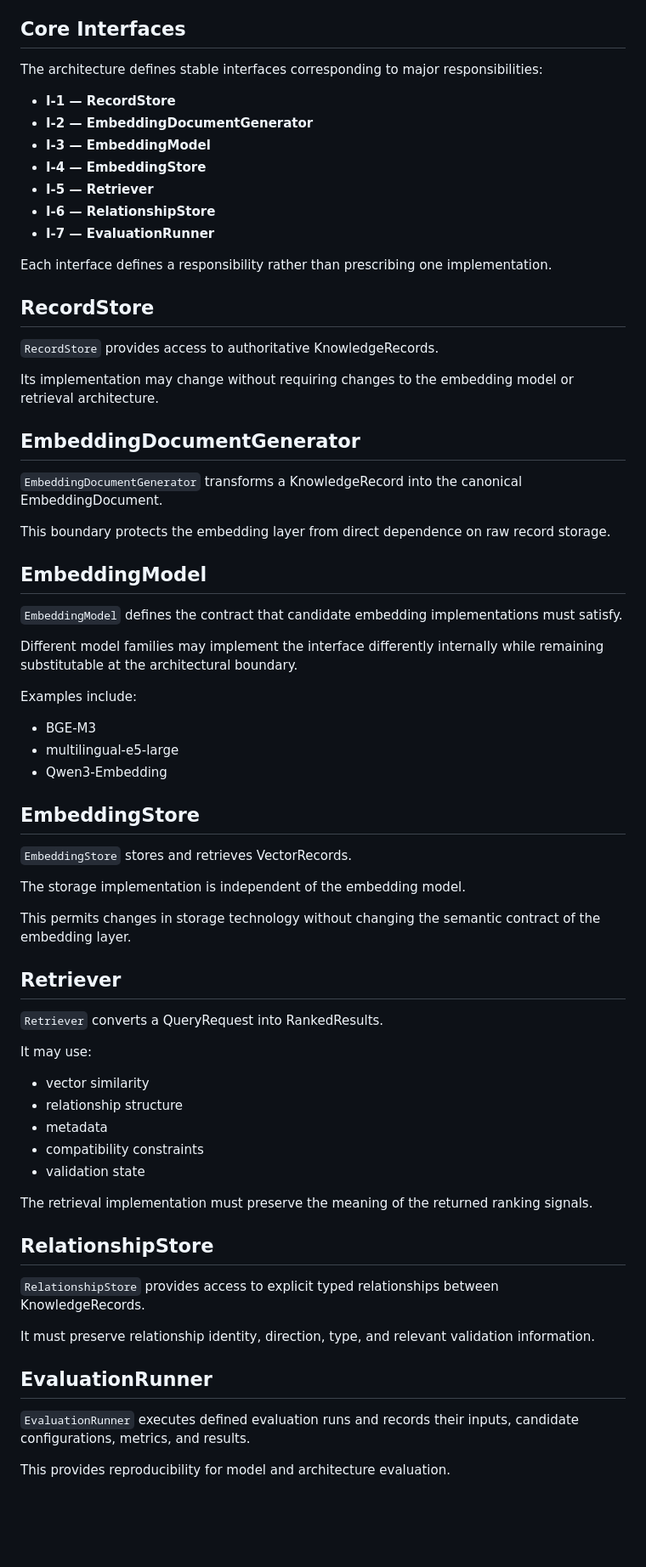
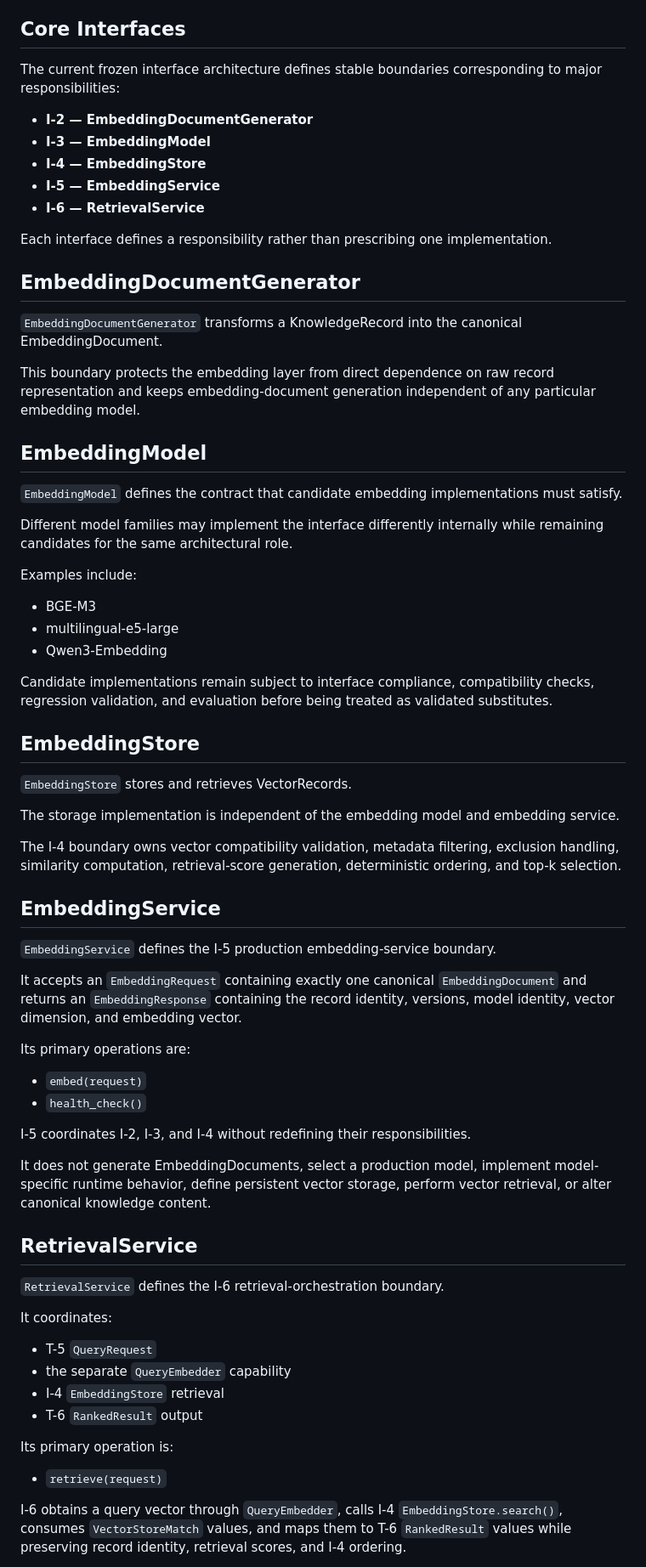
Before and after one commit to omusungu/AM-PKO, a Markdown page: docs/interface-contract.md, the part around one of its changes. Shown at 85% size. Rendered like a GitHub page; blank space fills up the shorter version.

Commit message:
docs: reconcile frozen interface contracts

```diff
--- a/docs/interface-contract.md
+++ b/docs/interface-contract.md
@@ -68,35 +68,34 @@ Evaluation is therefore treated as an explicit architectural activity rather tha
 
 ## Core Interfaces
 
-The architecture defines stable interfaces corresponding to major responsibilities:
+The current frozen interface architecture defines stable boundaries
+corresponding to major responsibilities:
 
-- **I-1 — RecordStore**
 - **I-2 — EmbeddingDocumentGenerator**
 - **I-3 — EmbeddingModel**
 - **I-4 — EmbeddingStore**
-- **I-5 — Retriever**
-- **I-6 — RelationshipStore**
-- **I-7 — EvaluationRunner**
+- **I-5 — EmbeddingService**
+- **I-6 — RetrievalService**
 
-Each interface defines a responsibility rather than prescribing one implementation.
-
-## RecordStore
-
-`RecordStore` provides access to authoritative KnowledgeRecords.
-
-Its implementation may change without requiring changes to the embedding model or retrieval architecture.
+Each interface defines a responsibility rather than prescribing one
+implementation.
 
 ## EmbeddingDocumentGenerator
 
-`EmbeddingDocumentGenerator` transforms a KnowledgeRecord into the canonical EmbeddingDocument.
+`EmbeddingDocumentGenerator` transforms a KnowledgeRecord into the
+canonical EmbeddingDocument.
 
-This boundary protects the embedding layer from direct dependence on raw record storage.
+This boundary protects the embedding layer from direct dependence on
+raw record representation and keeps embedding-document generation
+independent of any particular embedding model.
 
 ## EmbeddingModel
 
-`EmbeddingModel` defines the contract that candidate embedding implementations must satisfy.
+`EmbeddingModel` defines the contract that candidate embedding
+implementations must satisfy.
 
-Different model families may implement the interface differently internally while remaining substitutable at the architectural boundary.
+Different model families may implement the interface differently
+internally while remaining candidates for the same architectural role.
 
 Examples include:
 
@@ -104,36 +103,61 @@ Examples include:
 - multilingual-e5-large
 - Qwen3-Embedding
 
+Candidate implementations remain subject to interface compliance,
+compatibility checks, regression validation, and evaluation before
+being treated as validated substitutes.
+
 ## EmbeddingStore
 
 `EmbeddingStore` stores and retrieves VectorRecords.
 
-The storage implementation is independent of the embedding model.
+The storage implementation is independent of the embedding model and
+embedding service.
 
-This permits changes in storage technology without changing the semantic contract of the embedding layer.
+The I-4 boundary owns vector compatibility validation, metadata
+filtering, exclusion handling, similarity computation, retrieval-score
+generation, deterministic ordering, and top-k selection.
 
-## Retriever
+## EmbeddingService
 
-`Retriever` converts a QueryRequest into RankedResults.
+`EmbeddingService` defines the I-5 production embedding-service
+boundary.
 
-It may use:
+It accepts an `EmbeddingRequest` containing exactly one canonical
+`EmbeddingDocument` and returns an `EmbeddingResponse` containing the
+record identity, versions, model identity, vector dimension, and
+embedding vector.
 
-- vector similarity
-- relationship structure
-- metadata
-- compatibility constraints
-- validation state
+Its primary operations are:
 
-The retrieval implementation must preserve the meaning of the returned ranking signals.
+- `embed(request)`
+- `health_check()`
 
-## RelationshipStore
+I-5 coordinates I-2, I-3, and I-4 without redefining their
+responsibilities.
 
-`RelationshipStore` provides access to explicit typed relationships between KnowledgeRecords.
+It does not generate EmbeddingDocuments, select a production model,
+implement model-specific runtime behavior, define persistent vector
+storage, perform vector retrieval, or alter canonical knowledge
+content.
 
-It must preserve relationship identity, direction, type, and relevant validation information.
+## RetrievalService
 
-## EvaluationRunner
+`RetrievalService` defines the I-6 retrieval-orchestration boundary.
 
-`EvaluationRunner` executes defined evaluation runs and records their inputs, candidate configurations, metrics, and results.
+It coordinates:
 
-This provides reproducibility for model and architecture evaluation.
+- T-5 `QueryRequest`
+- the separate `QueryEmbedder` capability
+- I-4 `EmbeddingStore` retrieval
+- T-6 `RankedResult` output
+
+Its primary operation is:
+
+- `retrieve(request)`
+
+I-6 obtains a query vector through `QueryEmbedder`, calls I-4
+`EmbeddingStore.search()`, consumes `VectorStoreMatch` values, and
+maps them to T-6 `RankedResult` values while preserving record
+identity, retrieval scores, and I-4 ordering.
+
```
Also changed, not shown: other parts of docs/interface-contract.md (+10 -0 lines).
